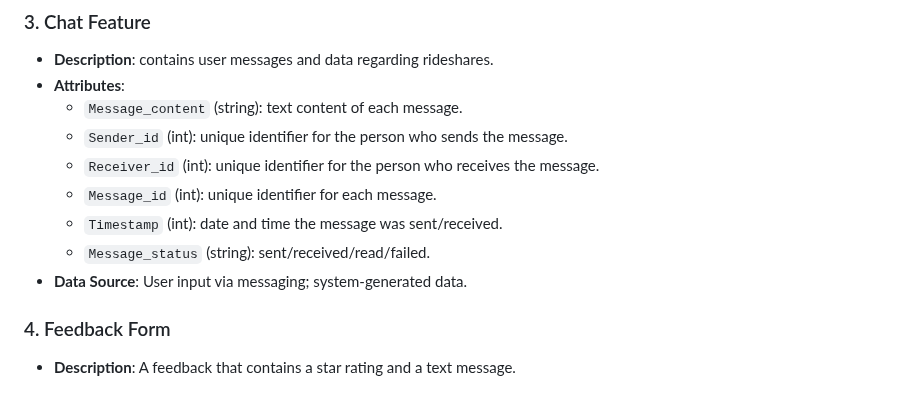
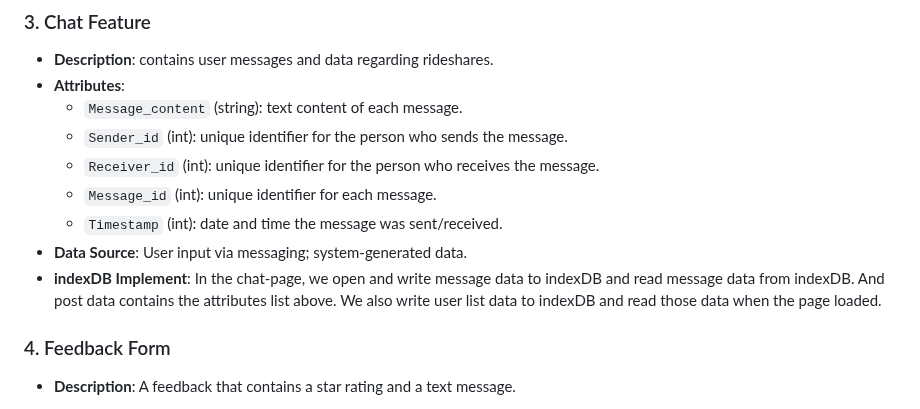
Before and after one commit to ginpks/TRANSPORTATION, a Markdown page: team/m2/data.md, the part around the change. GitHub-like rendering.

```diff
--- a/team/m2/data.md
+++ b/team/m2/data.md
@@ -43,8 +43,8 @@
   - `Receiver_id` (int): unique identifier for the person who receives the message.
   - `Message_id` (int): unique identifier for each message.
   - `Timestamp` (int): date and time the message was sent/received.
-  - `Message_status` (string): sent/received/read/failed.
 - **Data Source**: User input via messaging; system-generated data.
+- **indexDB Implement**: In the chat-page, we open and write message data to indexDB and read message data from indexDB. And post data contains the attributes list above. We also write user list data to indexDB and read those data when the page loaded.
 
 ### 4. Feedback Form
 
```
